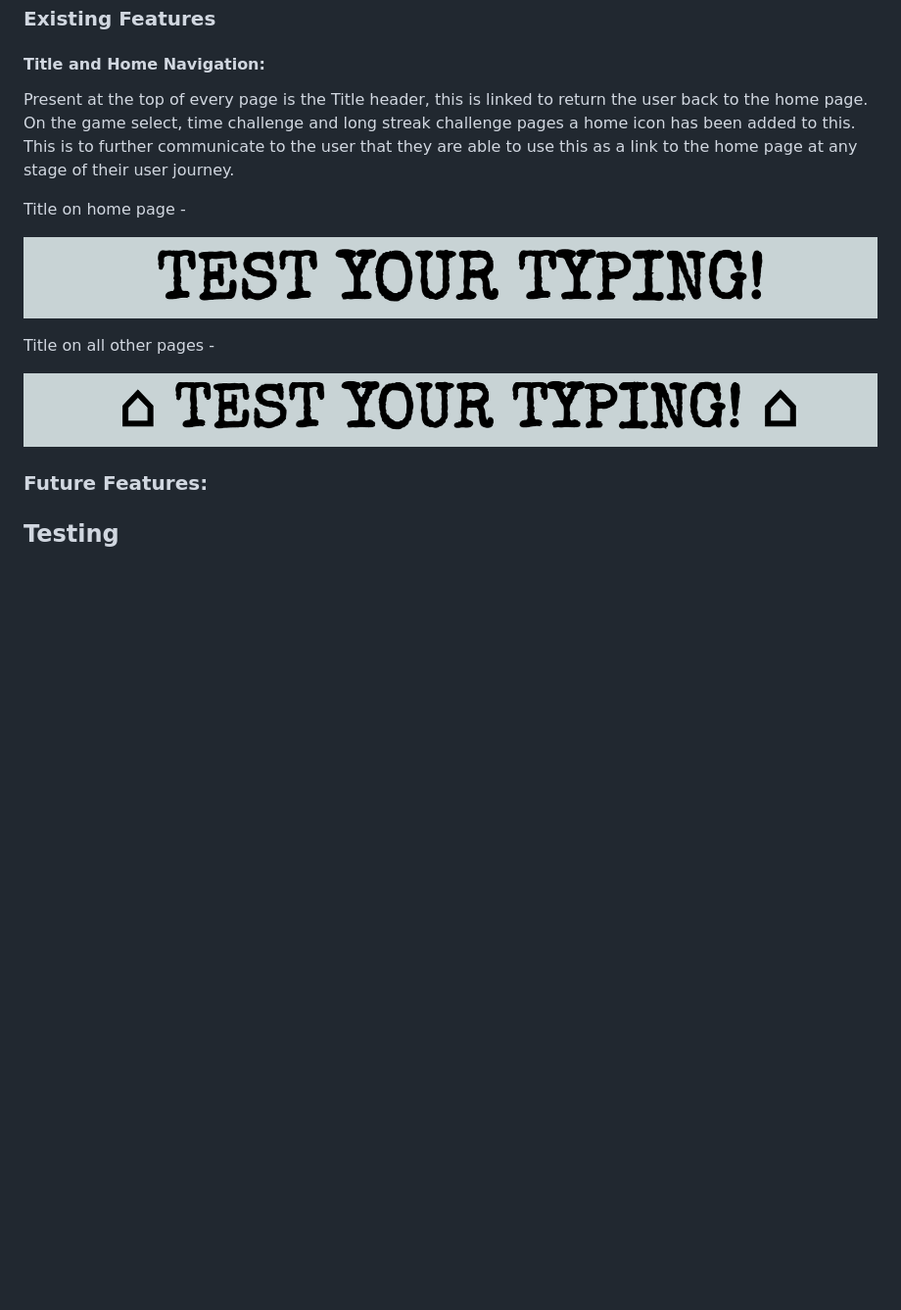
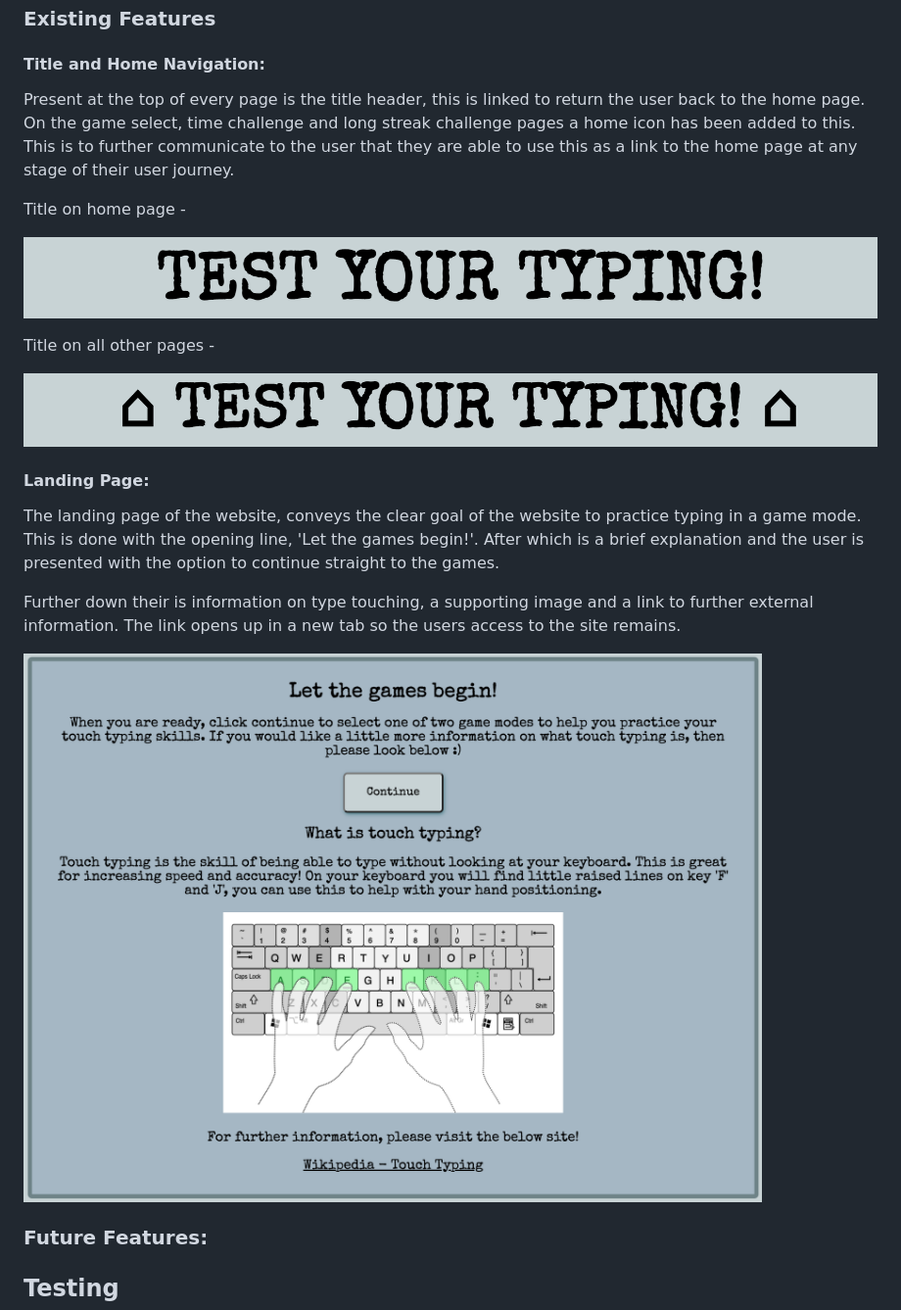
Before and after one commit to NDOMINEY/test-your-typing, a Markdown page: README.md, the part around the change. Shown: that part at 98% size. Rendered like a GitHub page; pictures changed too: documentation/landing-page.png (added); blank space fills up the shorter version.

Commit message:
Add information regarding landing page

```diff
--- a/README.md
+++ b/README.md
@@ -72,7 +72,7 @@ There are two images in the website, I have listed their sources below.
 
 #### Title and Home Navigation:
 
-Present at the top of every page is the Title header, this is linked to return the user back to the home page. On the game select, time challenge and long streak challenge pages a home icon has been added to this. This is to further communicate to the user that they are able to use this as a link to the home page at any stage of their user journey.
+Present at the top of every page is the title header, this is linked to return the user back to the home page. On the game select, time challenge and long streak challenge pages a home icon has been added to this. This is to further communicate to the user that they are able to use this as a link to the home page at any stage of their user journey.
 
 Title on home page -
 
@@ -82,6 +82,13 @@ Title on all other pages -
 
 ![Title on all other pages](documentation/title-other.png)
 
+#### Landing Page:
+
+The landing page of the website, conveys the clear goal of the website to practice typing in a game mode. This is done with the opening line, 'Let the games begin!'. After which is a brief explanation and the user is presented with the option to continue straight to the games.
+
+Further down their is information on type touching, a supporting image and a link to further external information. The link opens up in a new tab so the users access to the site remains.
+
+![Landing information](documentation/landing-page.png)
 
 ### Future Features:
 
```
